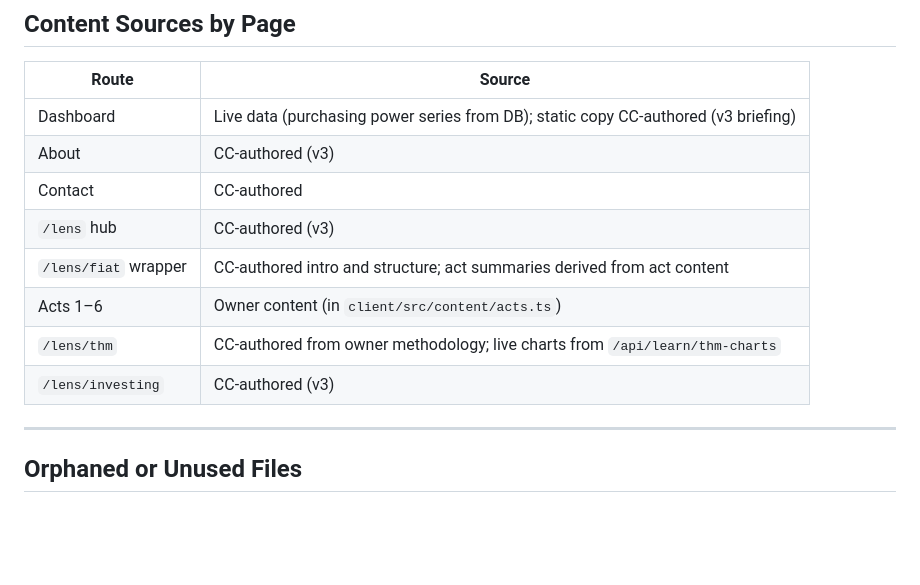
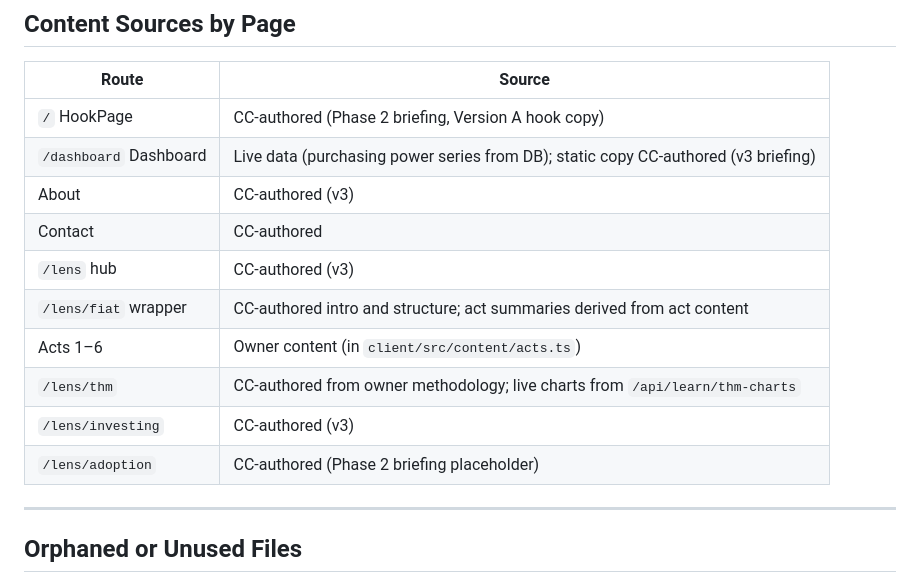
Before and after one commit to kjzimmer/freeMarketWatch, a Markdown page: docs/FMW_Content.md, the part around one of its changes. Rendered like a GitHub page; blank space fills up the shorter version.

```diff
--- a/docs/FMW_Content.md
+++ b/docs/FMW_Content.md
@@ -48,7 +50,8 @@
 
 | Route | Source |
 |-------|--------|
-| Dashboard | Live data (purchasing power series from DB); static copy CC-authored (v3 briefing) |
+| `/` HookPage | CC-authored (Phase 2 briefing, Version A hook copy) |
+| `/dashboard` Dashboard | Live data (purchasing power series from DB); static copy CC-authored (v3 briefing) |
 | About | CC-authored (v3) |
 | Contact | CC-authored |
 | `/lens` hub | CC-authored (v3) |
@@ -56,6 +59,7 @@
 | Acts 1–6 | Owner content (in `client/src/content/acts.ts`) |
 | `/lens/thm` | CC-authored from owner methodology; live charts from `/api/learn/thm-charts` |
 | `/lens/investing` | CC-authored (v3) |
+| `/lens/adoption` | CC-authored (Phase 2 briefing placeholder) |
 
 ---
 
```
Also changed, not shown: other parts of docs/FMW_Content.md (+9 -5 lines), CLAUDE.md (+7 -5 lines).
